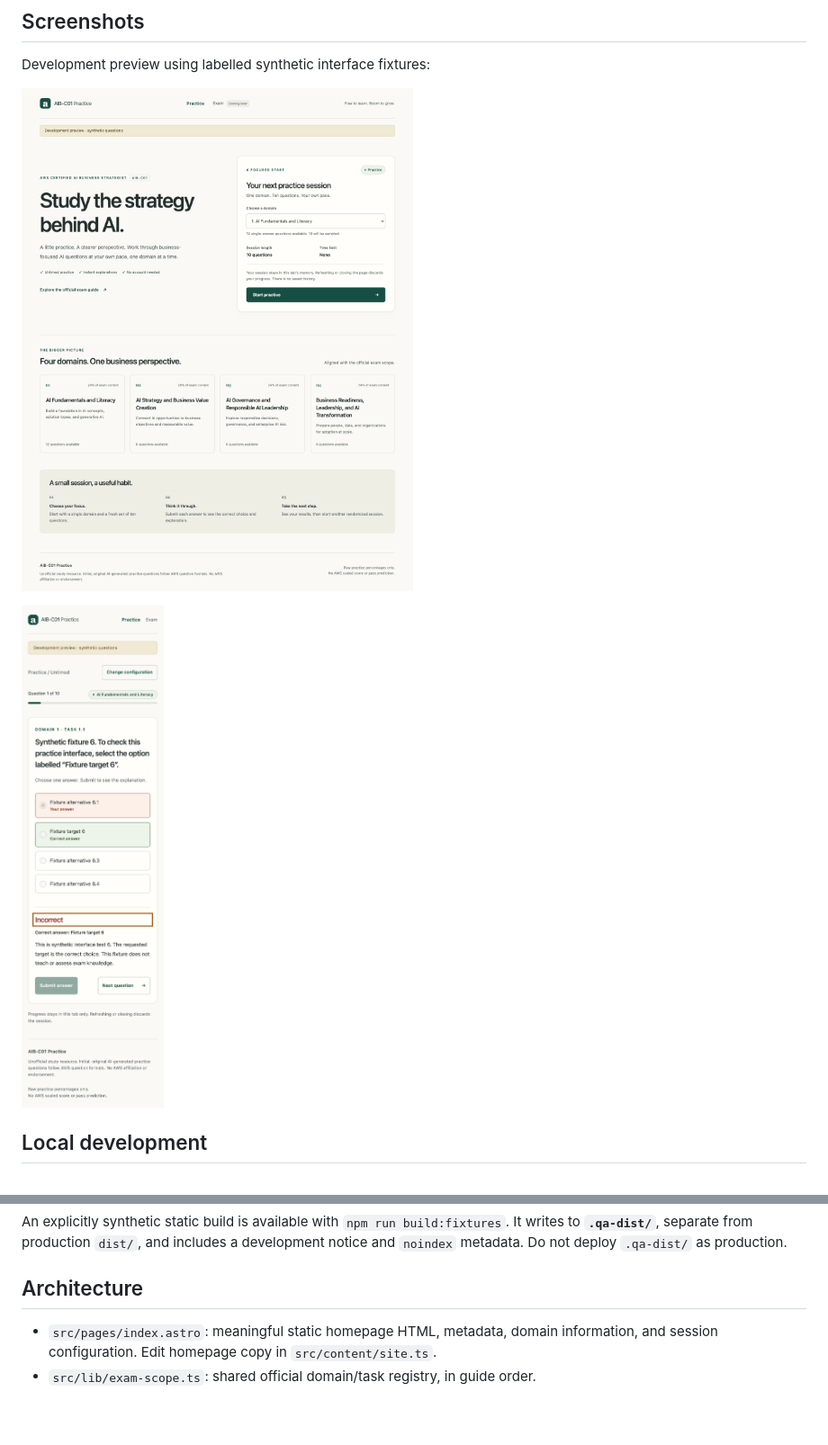
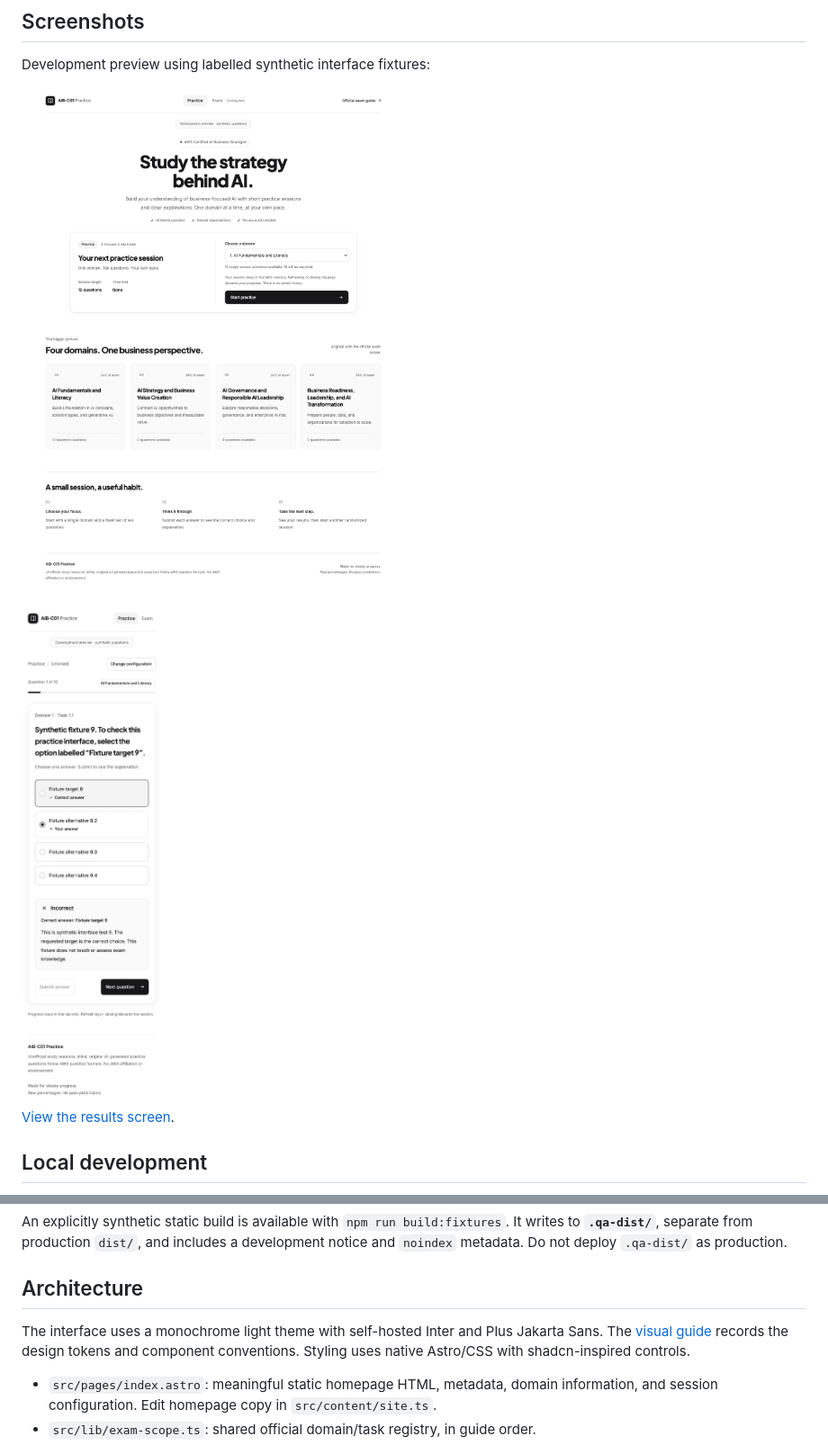
Before and after one commit to VennieSo/Study-AIB-C01, a Markdown page: README.md, 2 parts joined by grey strips. Shown at 90% size. Rendered like a GitHub page; pictures changed too: docs/screenshots/development-homepage.png, docs/screenshots/development-mobile-feedback.png; blank space fills up the shorter version.

Commit message:
Restyle Practice with a monochrome light theme

```diff
--- a/README.md
+++ b/README.md
@@ -22,6 +22,8 @@ Development preview using labelled synthetic interface fixtures:
 ![Desktop homepage](docs/screenshots/development-homepage.png)
 
 <img src="docs/screenshots/development-mobile-feedback.png" alt="Mobile Practice showing an incorrect answer, correct answer and explanation using synthetic interface fixtures" width="320" />
+
+[View the results screen](docs/screenshots/development-results.png).
 
 ## Local development
 
@@ -64,6 +66,10 @@ It writes to **`.qa-dist/`**, separate from production `dist/`, and includes a
 development notice and `noindex` metadata. Do not deploy `.qa-dist/` as production.
 
 ## Architecture
+
+The interface uses a monochrome light theme with self-hosted Inter and Plus
+Jakarta Sans. The [visual guide](docs/design.md) records the design tokens and
+component conventions. Styling uses native Astro/CSS with shadcn-inspired controls.
 
 - `src/pages/index.astro`: meaningful static homepage HTML, metadata, domain
   information, and session configuration. Edit homepage copy in `src/content/site.ts`.
```
Also changed, not shown: docs/design.md (added, +53 -0 lines), docs/screenshots/development-results.png (added), 8 other files.
